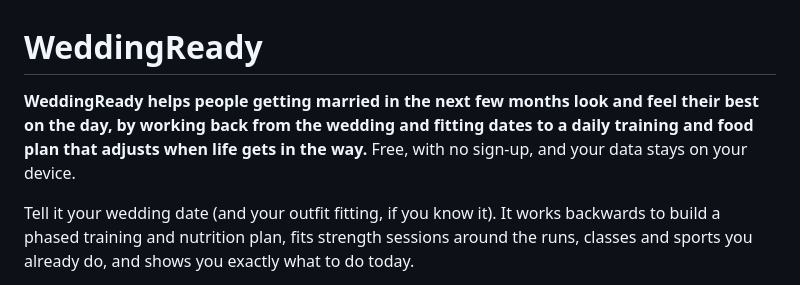
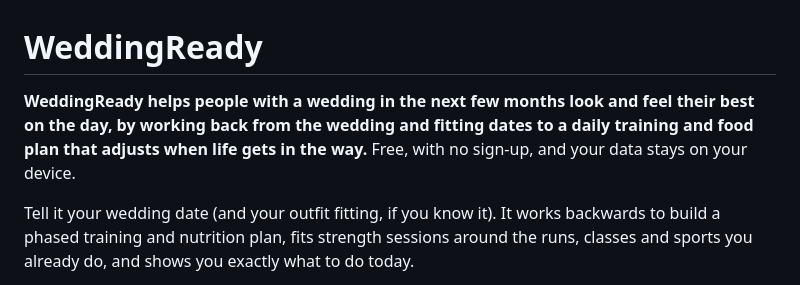
Before and after one commit to austinlai22/weddingready, a Markdown page: README.md, the part around the change. Rendered like a GitHub page.

```diff
--- a/README.md
+++ b/README.md
@@ -1,6 +1,6 @@
 # WeddingReady
 
-**WeddingReady helps people getting married in the next few months look and feel their best on the day, by working back from the wedding and fitting dates to a daily training and food plan that adjusts when life gets in the way.** Free, with no sign-up, and your data stays on your device.
+**WeddingReady helps people with a wedding in the next few months look and feel their best on the day, by working back from the wedding and fitting dates to a daily training and food plan that adjusts when life gets in the way.** Free, with no sign-up, and your data stays on your device.
 
 Tell it your wedding date (and your outfit fitting, if you know it). It works backwards to build a phased training and nutrition plan, fits strength sessions around the runs, classes and sports you already do, and shows you exactly what to do today.
 
```
Also changed, not shown: public/media/landing/plan.jpg, 3 other files.
